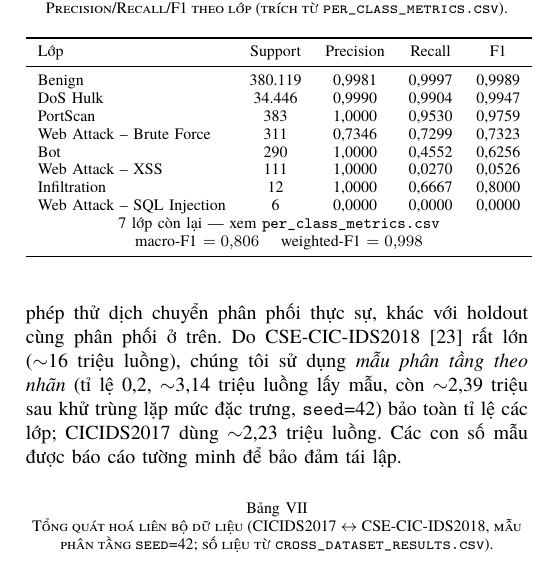
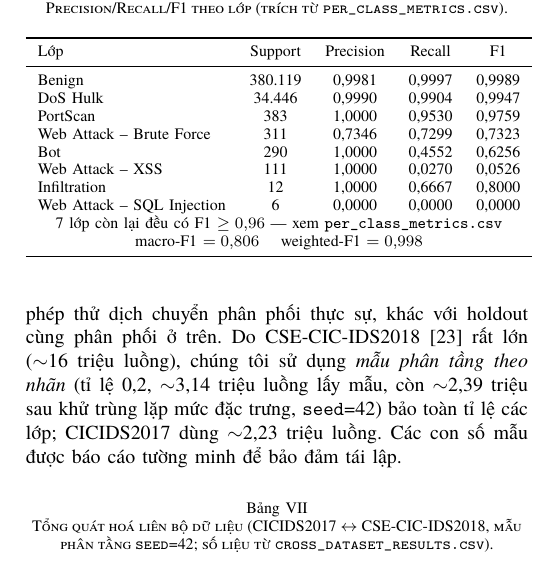
Before and after one commit to vuthainguyen1602/Thesis_IDS, a LaTeX paper (papers/fair2026/manuscript/main.tex): part of one column of page 6 of 8, cut so that both start at the same text. Compiled offline with XeLaTeX; a missing font is replaced by an installed copy or a similar font; a LaTeX package or settings file that is missing is left out.

Commit message:
fair: note that 7 omitted classes all have F1 >= 0.96

```diff
--- a/papers/fair2026/manuscript/main.tex
+++ b/papers/fair2026/manuscript/main.tex
@@ -355,7 +355,7 @@ Trong kiểm tra độ ổn định trong-phân-phối (mẫu con của tập ki
     Web Attack~-- XSS & 111 & 1,0000 & 0,0270 & 0,0526 \\
     Infiltration & 12 & 1,0000 & 0,6667 & 0,8000 \\
     Web Attack~-- SQL Injection & 6 & 0,0000 & 0,0000 & 0,0000 \\
-    \multicolumn{5}{c}{\footnotesize 7 lớp còn lại --- xem \texttt{per\_class\_metrics.csv}} \\
+    \multicolumn{5}{c}{\footnotesize 7 lớp còn lại đều có F1 $\geq 0{,}96$ --- xem \texttt{per\_class\_metrics.csv}} \\
     \multicolumn{5}{c}{\footnotesize macro-F1 $=0{,}806$ \quad weighted-F1 $=0{,}998$} \\
     \bottomrule
   \end{tabular}
```
Also changed, not shown: papers/fair2026/manuscript/main_en.tex (+1 -1 lines), output/pdfs/FAIR2026_draft.pdf, output/pdfs/FAIR2026_draft_en.pdf, papers/fair2026/manuscript/main_en.pdf.
